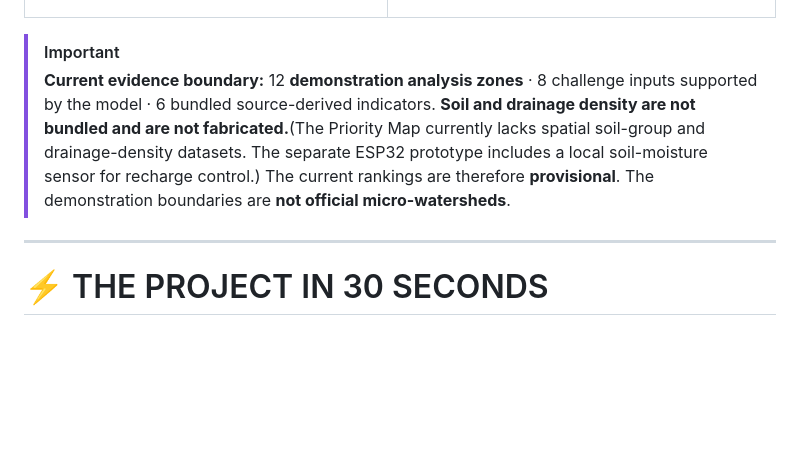
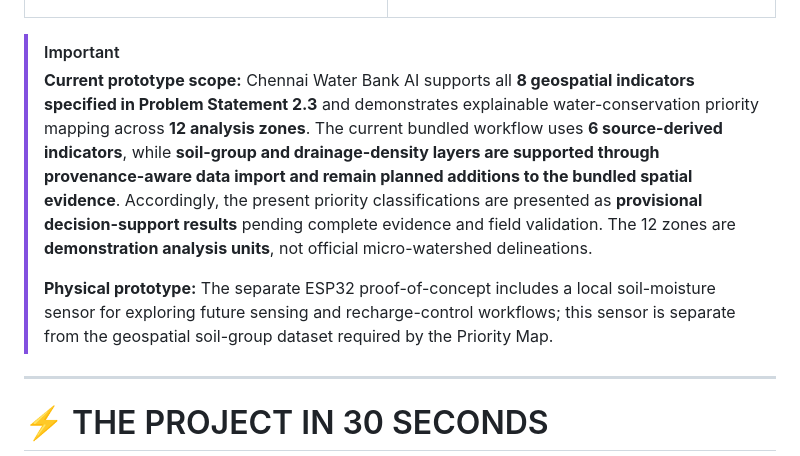
Before and after one commit to Janicebenita/CHENNAI_WATER_BANK_AI, a Markdown page: README.md, the part around the change. Rendered like a GitHub page; blank space fills up the shorter version.

```diff
--- a/README.md
+++ b/README.md
@@ -107,7 +107,9 @@ Volume-allocation impact
 </table>
 
 > [!IMPORTANT]
-> **Current evidence boundary:** 12 **demonstration analysis zones** · 8 challenge inputs supported by the model · 6 bundled source-derived indicators. **Soil and drainage density are not bundled and are not fabricated.**(The Priority Map currently lacks spatial soil-group and drainage-density datasets. The separate ESP32 prototype includes a local soil-moisture sensor for recharge control.) The current rankings are therefore **provisional**. The demonstration boundaries are **not official micro-watersheds**.
+> **Current prototype scope:** Chennai Water Bank AI supports all **8 geospatial indicators specified in Problem Statement 2.3** and demonstrates explainable water-conservation priority mapping across **12 analysis zones**. The current bundled workflow uses **6 source-derived indicators**, while **soil-group and drainage-density layers are supported through provenance-aware data import and remain planned additions to the bundled spatial evidence**. Accordingly, the present priority classifications are presented as **provisional decision-support results** pending complete evidence and field validation. The 12 zones are **demonstration analysis units**, not official micro-watershed delineations.
+>
+> **Physical prototype:** The separate ESP32 proof-of-concept includes a local soil-moisture sensor for exploring future sensing and recharge-control workflows; this sensor is separate from the geospatial soil-group dataset required by the Priority Map.
 
 ---
 
```
